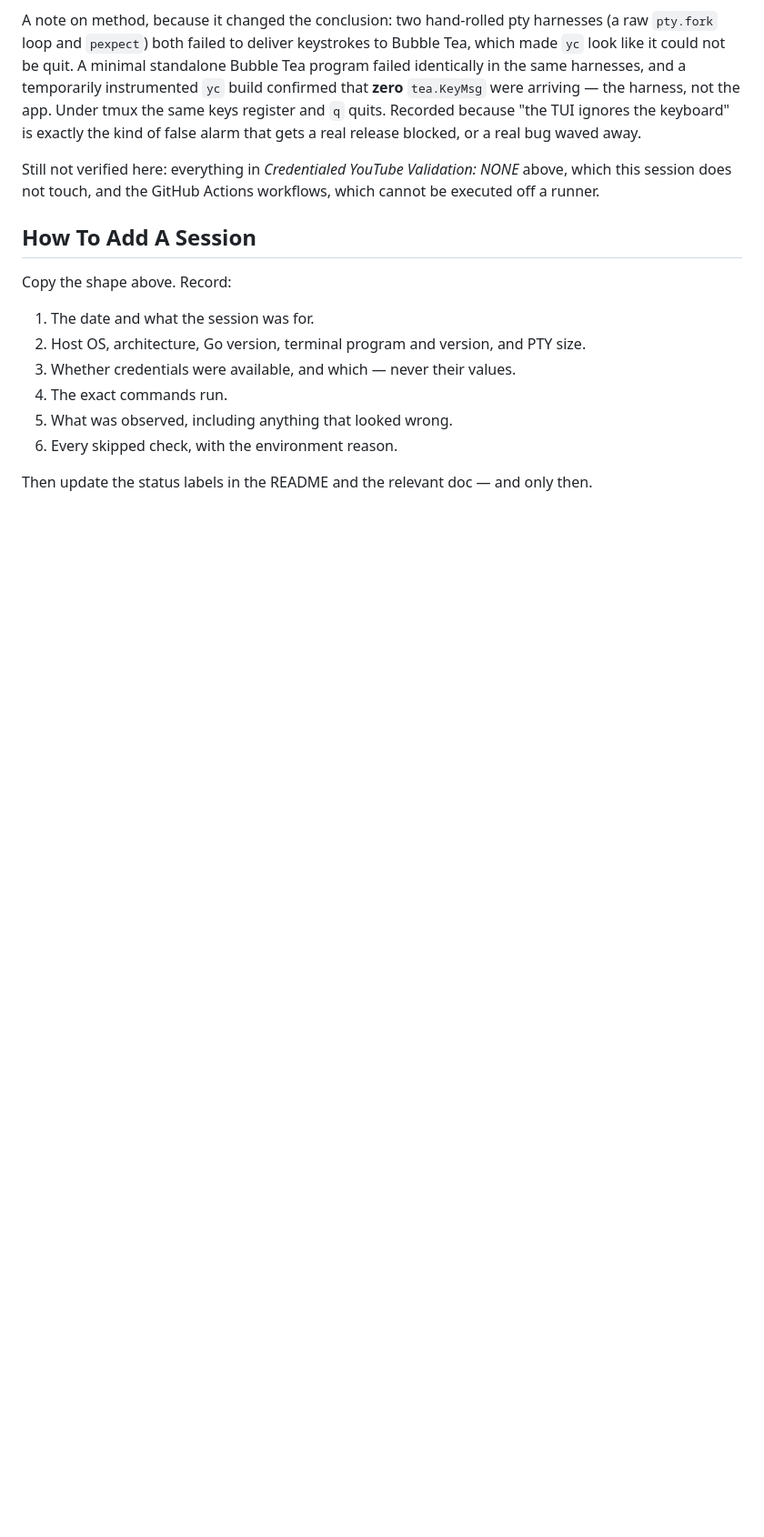
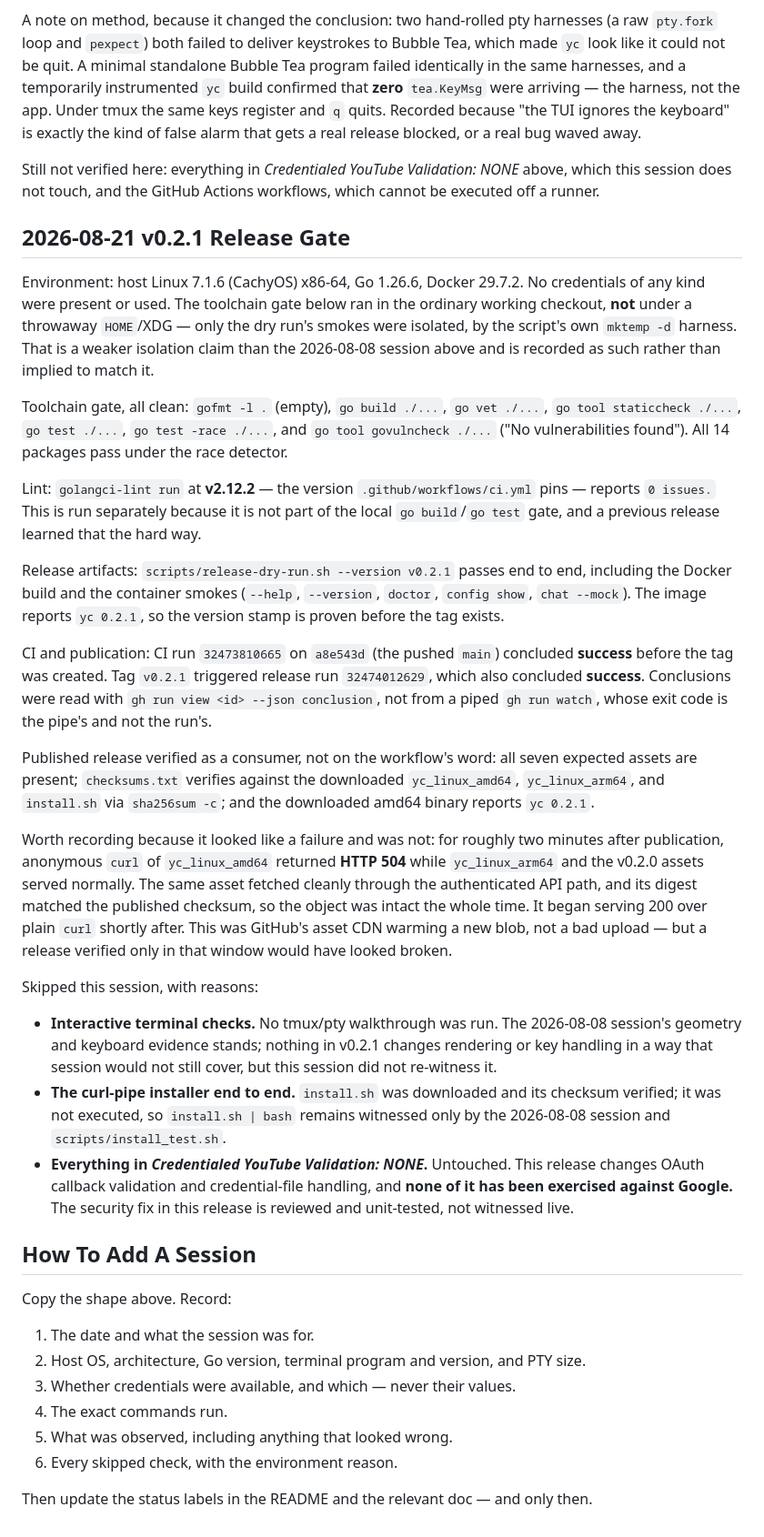
Before and after one commit to worxbend/yc, a Markdown page: docs/manual-validation.md, the part around the change. Shown at 91% size. Drawn GitHub-style; blank space fills up the shorter version.

Commit message:
docs(validation): record the v0.2.1 release gate
This file's rule is that no document in the repository may claim a check that
is not recorded here, and that a check which was not run is written down as
skipped rather than left out. So the v0.2.1 release needs an entry.

Recorded: the toolchain gate, golangci-lint at the version CI pins, the dry
run including the Docker smokes, the two green workflow runs by ID, and the
verification of the published assets against their checksums.

Recorded as explicitly weaker than the 2026-08-08 session: the toolchain gate
ran in the ordinary checkout rather than under a throwaway HOME, and no
interactive tmux walkthrough was done. Both are stated rather than glossed,
because an entry that reads as equivalent to the earlier one would be a false
claim about isolation.

Also recorded: for about two minutes after publication, anonymous curl of the
amd64 binary returned HTTP 504 while every other asset served normally. The
object was intact - it fetched cleanly through the API path and matched its
published digest - and it began serving normally shortly after. It is written
down because a release verified only inside that window would have looked
broken when it was not.

```diff
--- a/docs/manual-validation.md
+++ b/docs/manual-validation.md
@@ -215,6 +215,64 @@ Still not verified here: everything in *Credentialed YouTube Validation: NONE*
 above, which this session does not touch, and the GitHub Actions workflows, which
 cannot be executed off a runner.
 
+## 2026-08-21 v0.2.1 Release Gate
+
+Environment: host Linux 7.1.6 (CachyOS) x86-64, Go 1.26.6, Docker 29.7.2.
+No credentials of any kind were present or used. The toolchain gate below ran
+in the ordinary working checkout, **not** under a throwaway `HOME`/XDG — only
+the dry run's smokes were isolated, by the script's own `mktemp -d` harness.
+That is a weaker isolation claim than the 2026-08-08 session above and is
+recorded as such rather than implied to match it.
+
+Toolchain gate, all clean: `gofmt -l .` (empty), `go build ./...`,
+`go vet ./...`, `go tool staticcheck ./...`, `go test ./...`,
+`go test -race ./...`, and `go tool govulncheck ./...` ("No vulnerabilities
+found"). All 14 packages pass under the race detector.
+
+Lint: `golangci-lint run` at **v2.12.2** — the version `.github/workflows/ci.yml`
+pins — reports `0 issues.` This is run separately because it is not part of the
+local `go build`/`go test` gate, and a previous release learned that the hard
+way.
+
+Release artifacts: `scripts/release-dry-run.sh --version v0.2.1` passes end to
+end, including the Docker build and the container smokes (`--help`,
+`--version`, `doctor`, `config show`, `chat --mock`). The image reports
+`yc 0.2.1`, so the version stamp is proven before the tag exists.
+
+CI and publication: CI run `32473810665` on `a8e543d` (the pushed `main`)
+concluded **success** before the tag was created. Tag `v0.2.1` triggered
+release run `32474012629`, which also concluded **success**. Conclusions were
+read with `gh run view <id> --json conclusion`, not from a piped `gh run watch`,
+whose exit code is the pipe's and not the run's.
+
+Published release verified as a consumer, not on the workflow's word: all seven
+expected assets are present; `checksums.txt` verifies against the downloaded
+`yc_linux_amd64`, `yc_linux_arm64`, and `install.sh` via `sha256sum -c`; and
+the downloaded amd64 binary reports `yc 0.2.1`.
+
+Worth recording because it looked like a failure and was not: for roughly two
+minutes after publication, anonymous `curl` of `yc_linux_amd64` returned
+**HTTP 504** while `yc_linux_arm64` and the v0.2.0 assets served normally. The
+same asset fetched cleanly through the authenticated API path, and its digest
+matched the published checksum, so the object was intact the whole time. It
+began serving 200 over plain `curl` shortly after. This was GitHub's asset CDN
+warming a new blob, not a bad upload — but a release verified only in that
+window would have looked broken.
+
+Skipped this session, with reasons:
+
+- **Interactive terminal checks.** No tmux/pty walkthrough was run. The
+  2026-08-08 session's geometry and keyboard evidence stands; nothing in
+  v0.2.1 changes rendering or key handling in a way that session would not
+  still cover, but this session did not re-witness it.
+- **The curl-pipe installer end to end.** `install.sh` was downloaded and its
+  checksum verified; it was not executed, so `install.sh | bash` remains
+  witnessed only by the 2026-08-08 session and `scripts/install_test.sh`.
+- **Everything in *Credentialed YouTube Validation: NONE*.** Untouched. This
+  release changes OAuth callback validation and credential-file handling, and
+  **none of it has been exercised against Google.** The security fix in this
+  release is reviewed and unit-tested, not witnessed live.
+
 ## How To Add A Session
 
 Copy the shape above. Record:
```
